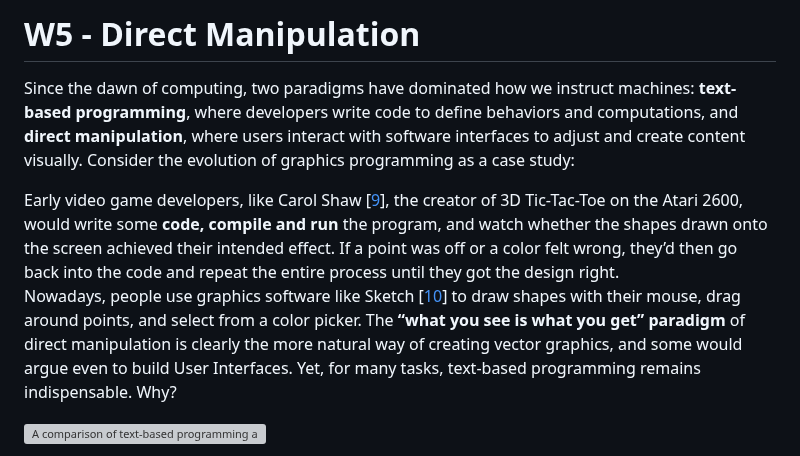
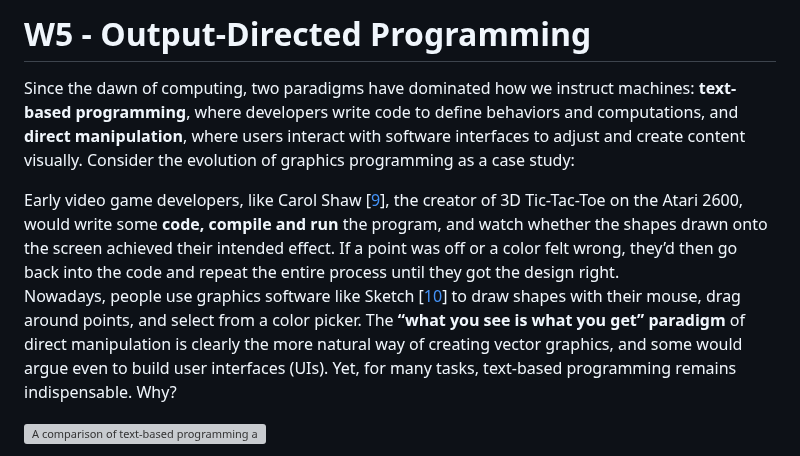
Before and after one commit to ETH-PEACH-Lab/UCPI-website, a Markdown page: topics/w5-direct-manipulation.md, the part around the change. GitHub-like rendering; grey boxes are pictures that could not be loaded.

Commit message:
[W5] Change title.

```diff
--- a/topics/w5-direct-manipulation.md
+++ b/topics/w5-direct-manipulation.md
@@ -1,9 +1,9 @@
-# W5 - Direct Manipulation
+# W5 - Output-Directed Programming
 
 Since the dawn of computing, two paradigms have dominated how we instruct machines: **text-based programming**, where developers write code to define behaviors and computations, and **direct manipulation**, where users interact with software interfaces to adjust and create content visually. Consider the evolution of graphics programming as a case study:
 
 Early video game developers, like Carol Shaw \[[9](#references)\], the creator of 3D Tic-Tac-Toe on the Atari 2600, would write some **code, compile and run** the program, and watch whether the shapes drawn onto the screen achieved their intended effect. If a point was off or a color felt wrong, they’d then go back into the code and repeat the entire process until they got the design right.
-Nowadays, people use graphics software like Sketch \[[10](#references)\] to draw shapes with their mouse, drag around points, and select from a color picker. The **“what you see is what you get” paradigm** of direct manipulation is clearly the more natural way of creating vector graphics, and some would argue even to build User Interfaces. Yet, for many tasks, text-based programming remains indispensable. Why?
+Nowadays, people use graphics software like Sketch \[[10](#references)\] to draw shapes with their mouse, drag around points, and select from a color picker. The **“what you see is what you get” paradigm** of direct manipulation is clearly the more natural way of creating vector graphics, and some would argue even to build user interfaces (UIs). Yet, for many tasks, text-based programming remains indispensable. Why?
 
 ![A comparison of text-based programming and direct manipulation.](./w5-direct-manipulation-media/intro.png)
 
```
